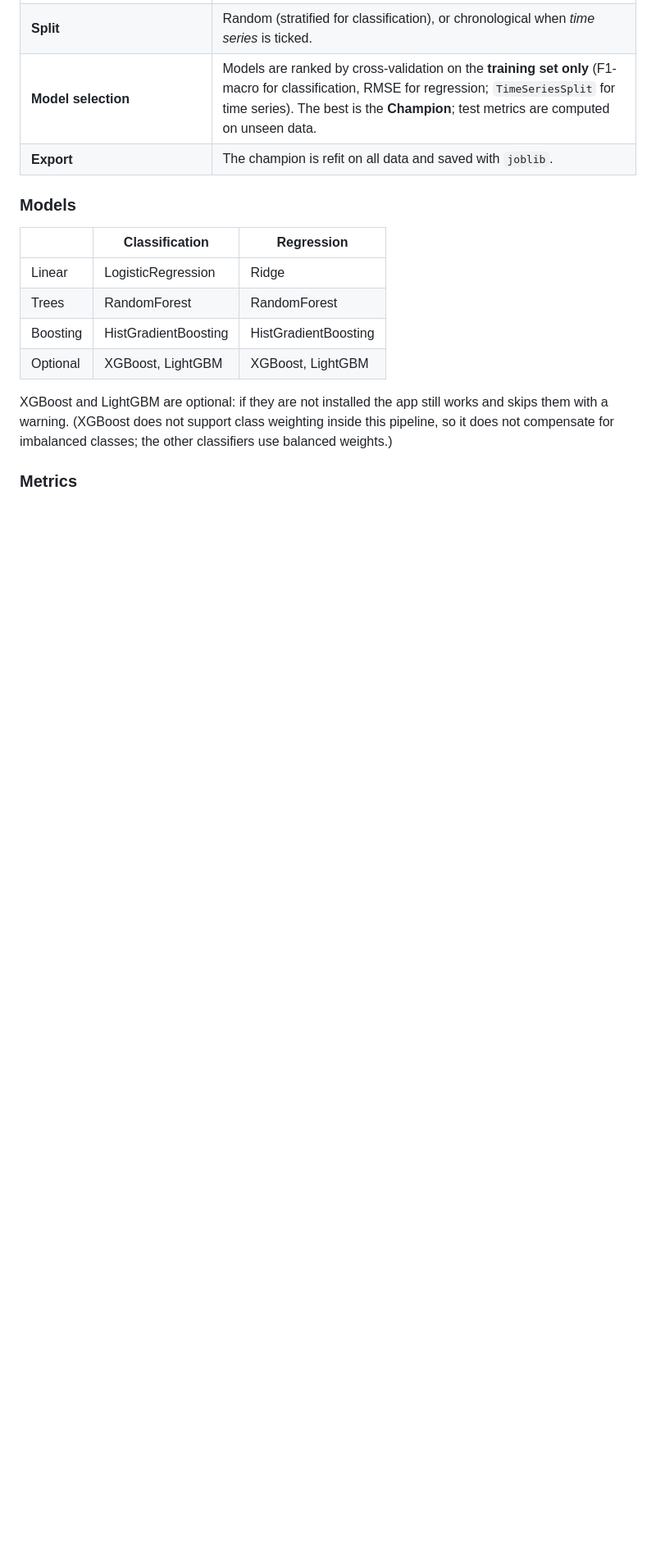
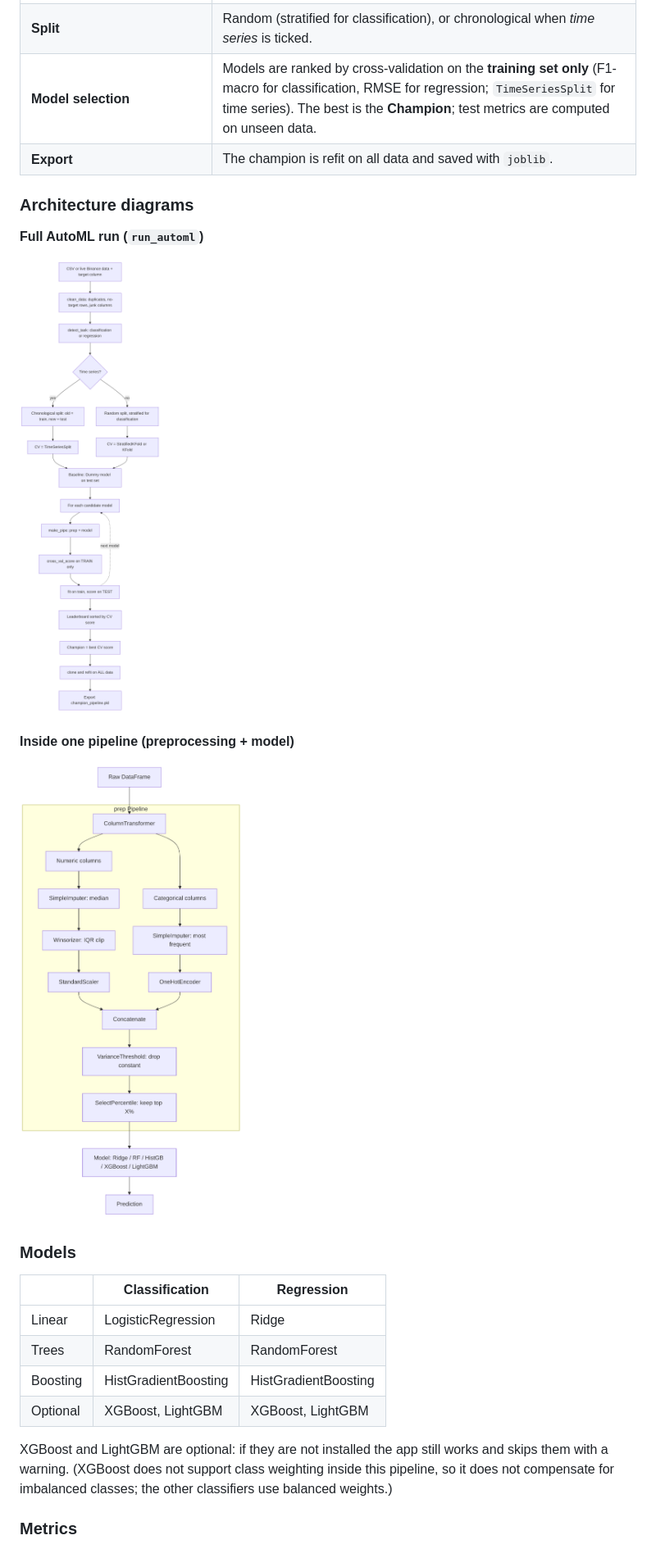
Before and after one commit to TarigYaegab/XRP-USDT-Project, a Markdown page: README.md, the part around one of its changes. Shown at 82% size. GitHub-like rendering; pictures changed too: docs/pipeline_flow.png (added), docs/run_automl_flow.png (added); blank space fills up the shorter version.

Commit message:
Add README with architecture diagrams

```diff
--- a/README.md
+++ b/README.md
@@ -69,6 +69,16 @@ Pick an interval (1m–1d) and number of candles to see the XRP/USDT market. Dat
 | **Model selection** | Models are ranked by cross-validation on the **training set only** (F1-macro for classification, RMSE for regression; `TimeSeriesSplit` for time series). The best is the **Champion**; test metrics are computed on unseen data. |
 | **Export** | The champion is refit on all data and saved with `joblib`. |
 
+### Architecture diagrams
+
+**Full AutoML run (`run_automl`)**
+
+![run_automl flow](docs/run_automl_flow.png)
+
+**Inside one pipeline (preprocessing + model)**
+
+![pipeline flow](docs/pipeline_flow.png)
+
 ### Models
 
 | | Classification | Regression |
```
Also changed, not shown: other parts of README.md (+3 -0 lines), 2 other files.
